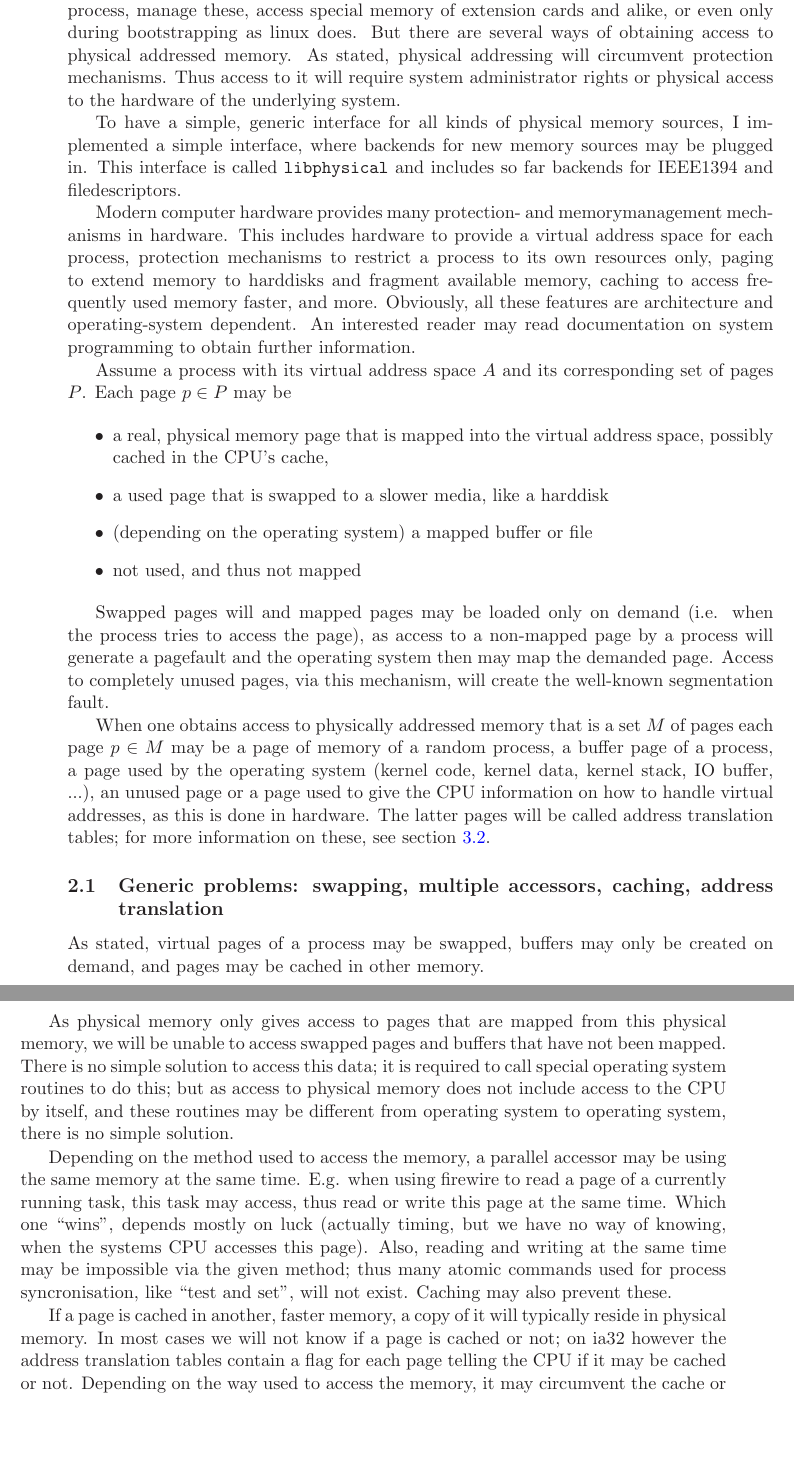
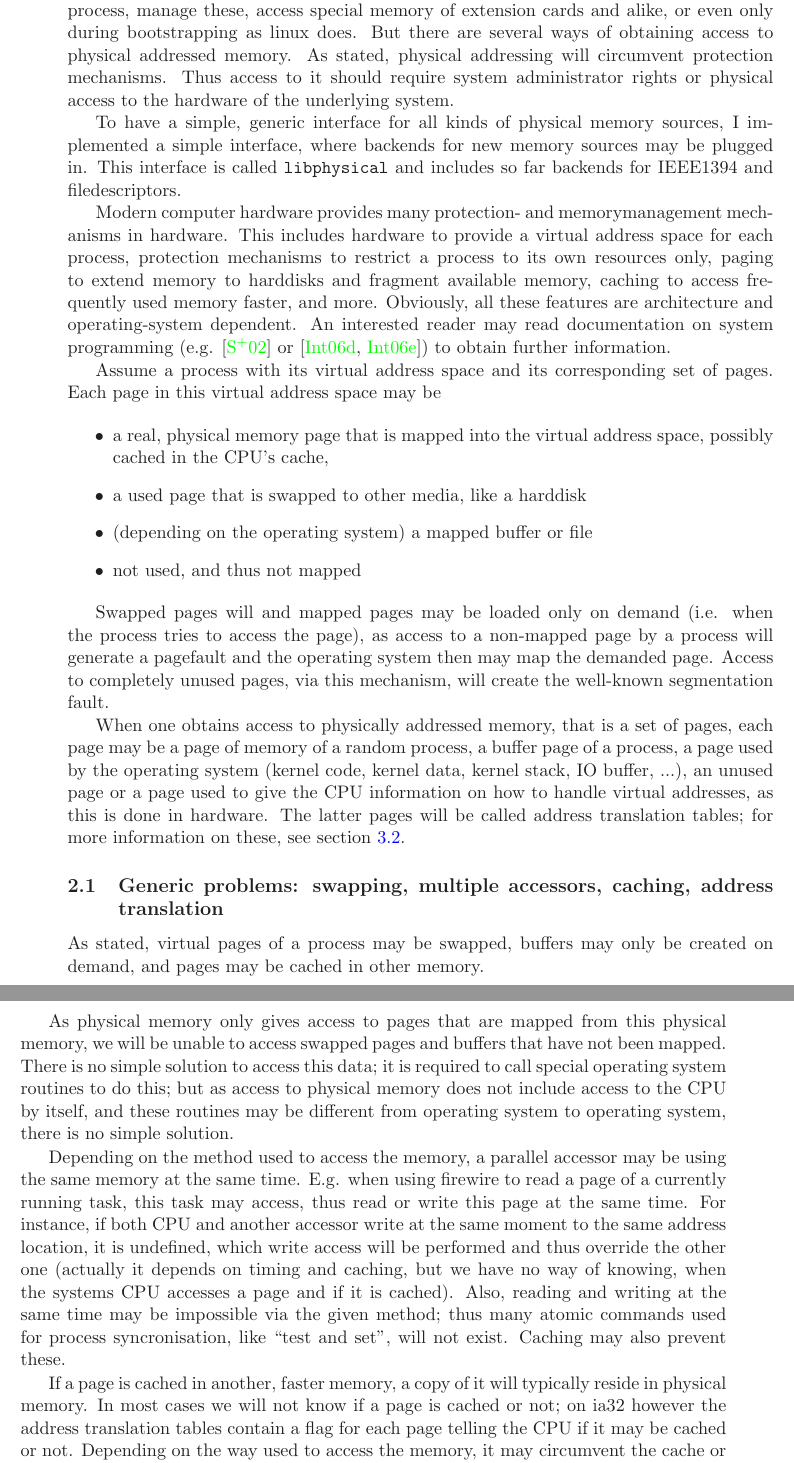
Before and after one commit to dpiegdon/SEAT1394, a LaTeX document (paper/paper.tex, which reads paper/memsources.tex): two parts of pages 5 and 6 of 20, joined at a grey line, cut so that both start at the same text, the shorter picture padded with empty space. Compiled offline with LaTeX, dvips and Ghostscript.

Commit message:
some of Lexis corrections
git-svn-id: file:///home/dpiegdon/repositories/subversion/SEAT1394/trunk@217 e86586aa-b51f-0410-b3e5-995dd3868ebd

```diff
--- a/paper/memsources.tex
+++ b/paper/memsources.tex
@@ -12,7 +12,7 @@ spaces for each running process, manage these, access special memory of
 extension cards and alike, or even only during bootstrapping as linux does. But
 there are several ways of obtaining access to physical addressed memory. As
 stated, physical addressing will circumvent protection mechanisms. Thus access
-to it will require system administrator rights or physical access to the
+to it should require system administrator rights or physical access to the
 hardware of the underlying system.
 
 To have a simple, generic interface for all kinds of physical memory sources, I
@@ -26,18 +26,19 @@ space for each process, protection mechanisms to restrict a process to its own
 resources only, paging to extend memory to harddisks and fragment available
 memory, caching to access frequently used memory faster, and more. Obviously,
 all these features are architecture and operating-system dependent. An
-interested reader may read documentation on system programming to obtain further
-information.
+interested reader may read documentation on system programming (e.g.
+\cite{rwth_syspro_scriptum:2002} or \cite{IA32_SDM_3a:2006,IA32_SDM_3b:2006}) to
+obtain further information.
 
-Assume a process with its virtual address space $A$ and its corresponding set of
-pages $P$. Each page $p \in P$ may be
+Assume a process with its virtual address space and its corresponding set of
+pages. Each page in this virtual address space may be
 
 \begin{itemize}
 
 	\item a real, physical memory page that is mapped into the virtual
 		address space, possibly cached in the CPU's cache,
 
-	\item a used page that is swapped to a slower media, like a harddisk
+	\item a used page that is swapped to other media, like a harddisk
 
 	\item (depending on the operating system) a mapped buffer or file
 
@@ -51,11 +52,11 @@ will generate a pagefault and the operating system then may map the demanded
 page.  Access to completely unused pages, via this mechanism, will create the
 well-known segmentation fault.
 
-When one obtains access to physically addressed memory that is a set $M$ of
-pages each page $p \in M$ may be a page of memory of a random process, a buffer
-page of a process, a page used by the operating system (kernel code, kernel
-data, kernel stack, IO buffer, ...), an unused page or a page used to give the
-CPU information on how to handle virtual addresses, as this is done in hardware.
+When one obtains access to physically addressed memory, that is a set of pages,
+each page may be a page of memory of a random process, a buffer page of a
+process, a page used by the operating system (kernel code, kernel data, kernel
+stack, IO buffer, ...), an unused page or a page used to give the CPU
+information on how to handle virtual addresses, as this is done in hardware.
 The latter pages will be called address translation tables; for more information
 on these, see section \ref{address_translation}.
 
@@ -76,11 +77,14 @@ no simple solution.
 Depending on the method used to access the memory, a parallel accessor may be
 using the same memory at the same time. E.g. when using firewire to read a page
 of a currently running task, this task may access, thus read or write this page
-at the same time. Which one ``wins'', depends mostly on luck (actually timing,
-but we have no way of knowing, when the systems CPU accesses this page). Also,
-reading and writing at the same time may be impossible via the given method;
-thus many atomic commands used for process syncronisation, like ``test and
-set'', will not exist.  Caching may also prevent these.
+at the same time. For instance, if both CPU and another accessor write at the
+same moment to the same address location, it is undefined, which write access
+will be performed and thus override the other one (actually it depends on timing
+and caching, but we have no way of knowing, when the systems CPU accesses a page
+and if it is cached). Also, reading and writing at the same time may be
+impossible via the given method; thus many atomic commands used for process
+syncronisation, like ``test and set'', will not exist.  Caching may also prevent
+these.
 
 If a page is cached in another, faster memory, a copy of it will typically
 reside in physical memory. In most cases we will not know if a page is cached
```
Also changed, not shown: paper/attacks.tex (+6 -5 lines), paper/memsources.tex (28 more changed lines).
